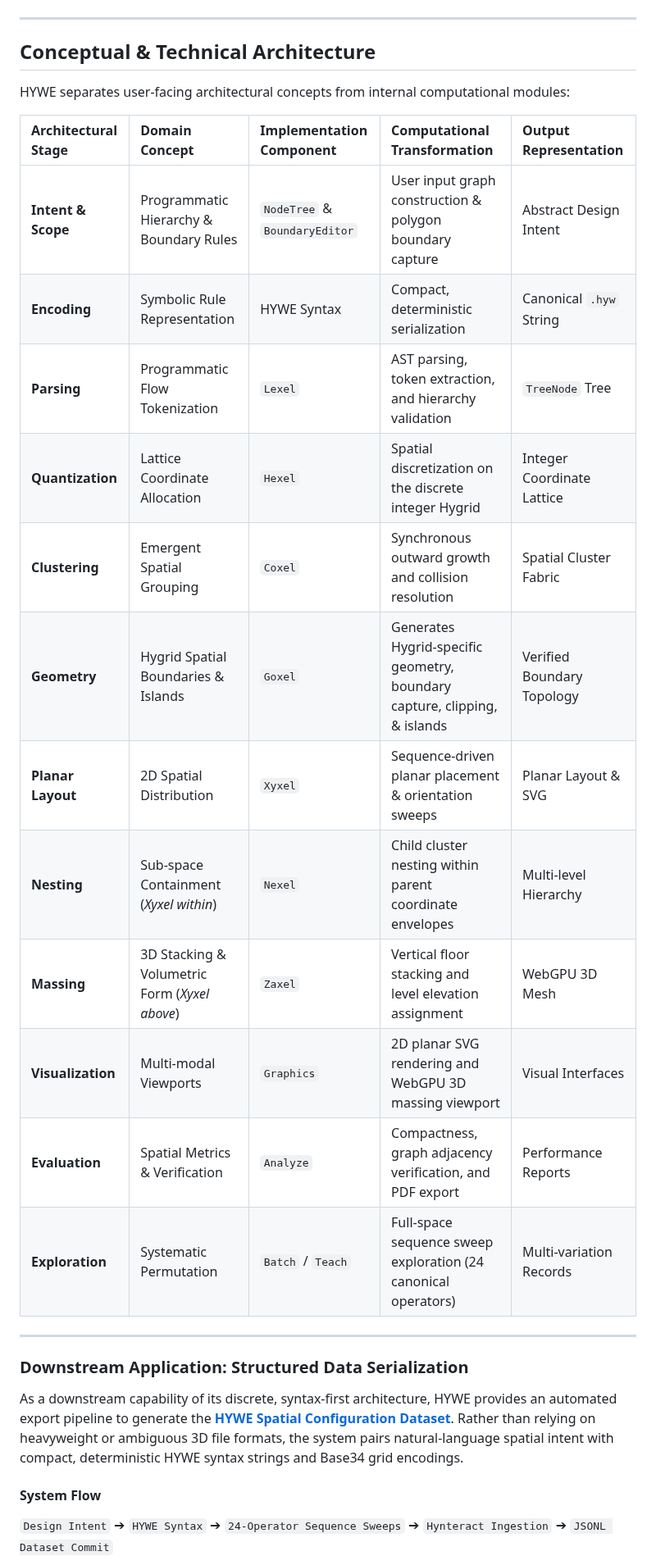
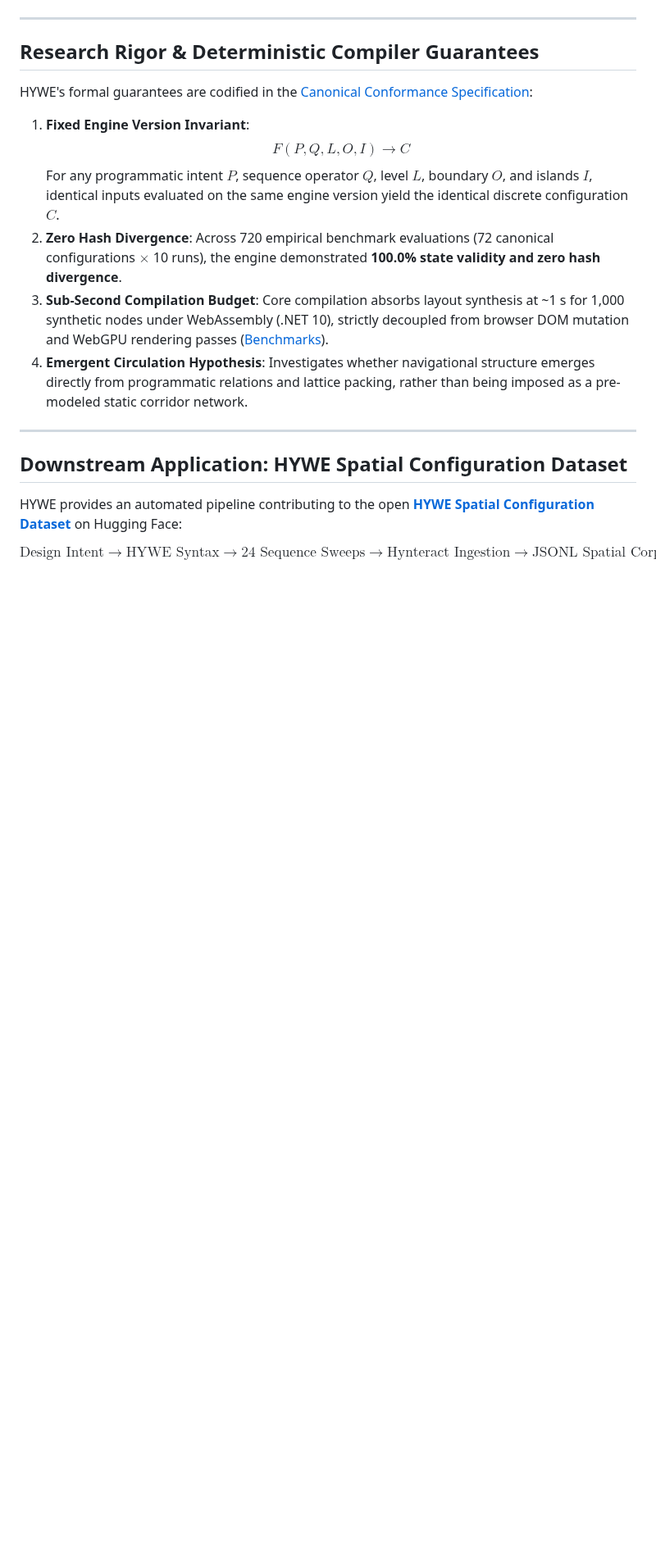
Before and after one commit to vykrum/Hywe, a Markdown page: README.md, the part around one of its changes. Shown at 82% size. Drawn GitHub-style; blank space fills up the shorter version.

```diff
--- a/README.md
+++ b/README.md
@@ -67,31 +116,22 @@ The spatial logic incorporates **boundary confinement**, enabling configurations
 
 ---
 
-## Conceptual & Technical Architecture
+## Research Rigor & Deterministic Compiler Guarantees
 
-HYWE separates user-facing architectural concepts from internal computational modules:
+HYWE's formal guarantees are codified in the [Canonical Conformance Specification](https://wiki.hywe.in/Canonical-Conformance-Specification):
 
-| Architectural Stage | Domain Concept | Implementation Component | Computational Transformation | Output Representation |
-| :--- | :--- | :--- | :--- | :--- |
-| **Intent & Scope** | Programmatic Hierarchy & Boundary Rules | `NodeTree` & `BoundaryEditor` | User input graph construction & polygon boundary capture | Abstract Design Intent |
-| **Encoding** | Symbolic Rule Representation | HYWE Syntax | Compact, deterministic serialization | Canonical `.hyw` String |
-| **Parsing** | Programmatic Flow Tokenization | `Lexel` | AST parsing, token extraction, and hierarchy validation | `TreeNode` Tree |
-| **Quantization** | Lattice Coordinate Allocation | `Hexel` | Spatial discretization on the discrete integer Hygrid | Integer Coordinate Lattice |
-| **Clustering** | Emergent Spatial Grouping | `Coxel` | Synchronous outward growth and collision resolution | Spatial Cluster Fabric |
-| **Geometry** | Hygrid Spatial Boundaries & Islands | `Goxel` | Generates Hygrid-specific geometry, boundary capture, clipping, & islands | Verified Boundary Topology |
-| **Planar Layout** | 2D Spatial Distribution | `Xyxel` | Sequence-driven planar placement & orientation sweeps | Planar Layout & SVG |
-| **Nesting** | Sub-space Containment (*Xyxel within*) | `Nexel` | Child cluster nesting within parent coordinate envelopes | Multi-level Hierarchy |
-| **Massing** | 3D Stacking & Volumetric Form (*Xyxel above*) | `Zaxel` | Vertical floor stacking and level elevation assignment | WebGPU 3D Mesh |
-| **Visualization** | Multi-modal Viewports | `Graphics` | 2D planar SVG rendering and WebGPU 3D massing viewport | Visual Interfaces |
-| **Evaluation** | Spatial Metrics & Verification | `Analyze` | Compactness, graph adjacency verification, and PDF export | Performance Reports |
-| **Exploration** | Systematic Permutation | `Batch` / `Teach` | Full-space sequence sweep exploration (24 canonical operators) | Multi-variation Records |
+1. **Fixed Engine Version Invariant**:
+   $$F(P, Q, L, O, I) \longrightarrow C$$
+   For any programmatic intent $P$, sequence operator $Q$, level $L$, boundary $O$, and islands $I$, identical inputs evaluated on the same engine version yield the identical discrete configuration $C$.
+2. **Zero Hash Divergence**: Across 720 empirical benchmark evaluations (72 canonical configurations $\times$ 10 runs), the engine demonstrated **100.0% state validity and zero hash divergence**.
+3. **Sub-Second Compilation Budget**: Core compilation absorbs layout synthesis at ~1 s for 1,000 synthetic nodes under WebAssembly (.NET 10), strictly decoupled from browser DOM mutation and WebGPU rendering passes ([Benchmarks](https://wiki.hywe.in/Benchmarks)).
+4. **Emergent Circulation Hypothesis**: Investigates whether navigational structure emerges directly from programmatic relations and lattice packing, rather than being imposed as a pre-modeled static corridor network.
 
 ---
 
-### Downstream Application: Structured Data Serialization
+## Downstream Application: HYWE Spatial Configuration Dataset
 
-As a downstream capability of its discrete, syntax-first architecture, HYWE provides an automated export pipeline to generate the **[HYWE Spatial Configuration Dataset](https://huggingface.co/datasets/vykrum/hywe-training-data)**. Rather than relying on heavyweight or ambiguous 3D file formats, the system pairs natural-language spatial intent with compact, deterministic HYWE syntax strings and Base34 grid encodings.
+HYWE provides an automated pipeline contributing to the open **[HYWE Spatial Configuration Dataset](https://huggingface.co/datasets/vykrum/hywe-training-data)** on Hugging Face:
 
-#### System Flow
-`Design Intent` ➔ `HYWE Syntax` ➔ `24-Operator Sequence Sweeps` ➔ `Hynteract Ingestion` ➔ `JSONL Dataset Commit`
+$$\text{Design Intent} \longrightarrow \text{HYWE Syntax} \longrightarrow \text{24 Sequence Sweeps} \longrightarrow \text{Hynteract Ingestion} \longrightarrow \text{JSONL Spatial Corpus}$$
 
```
Also changed, not shown: other parts of README.md (+111 -81 lines).
